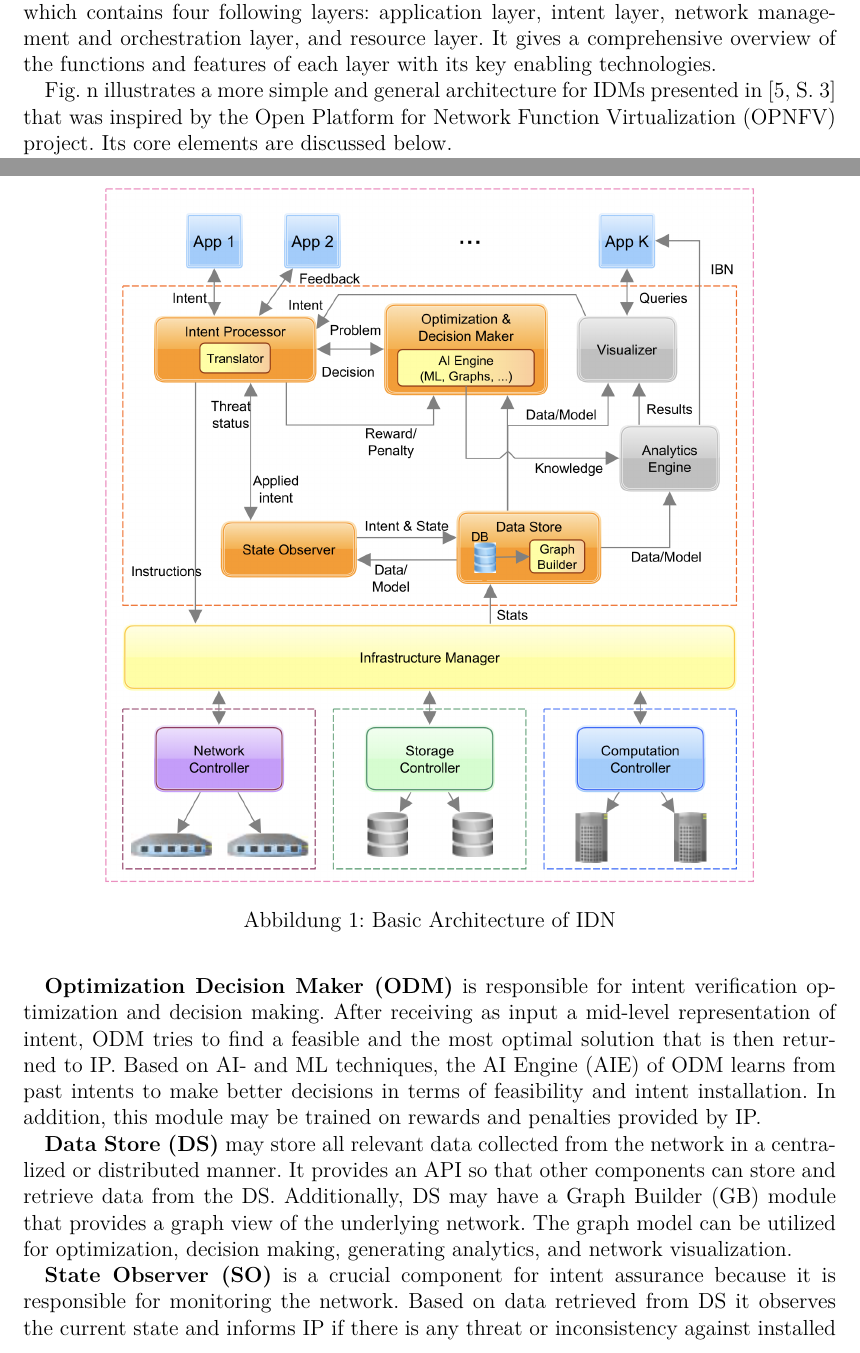
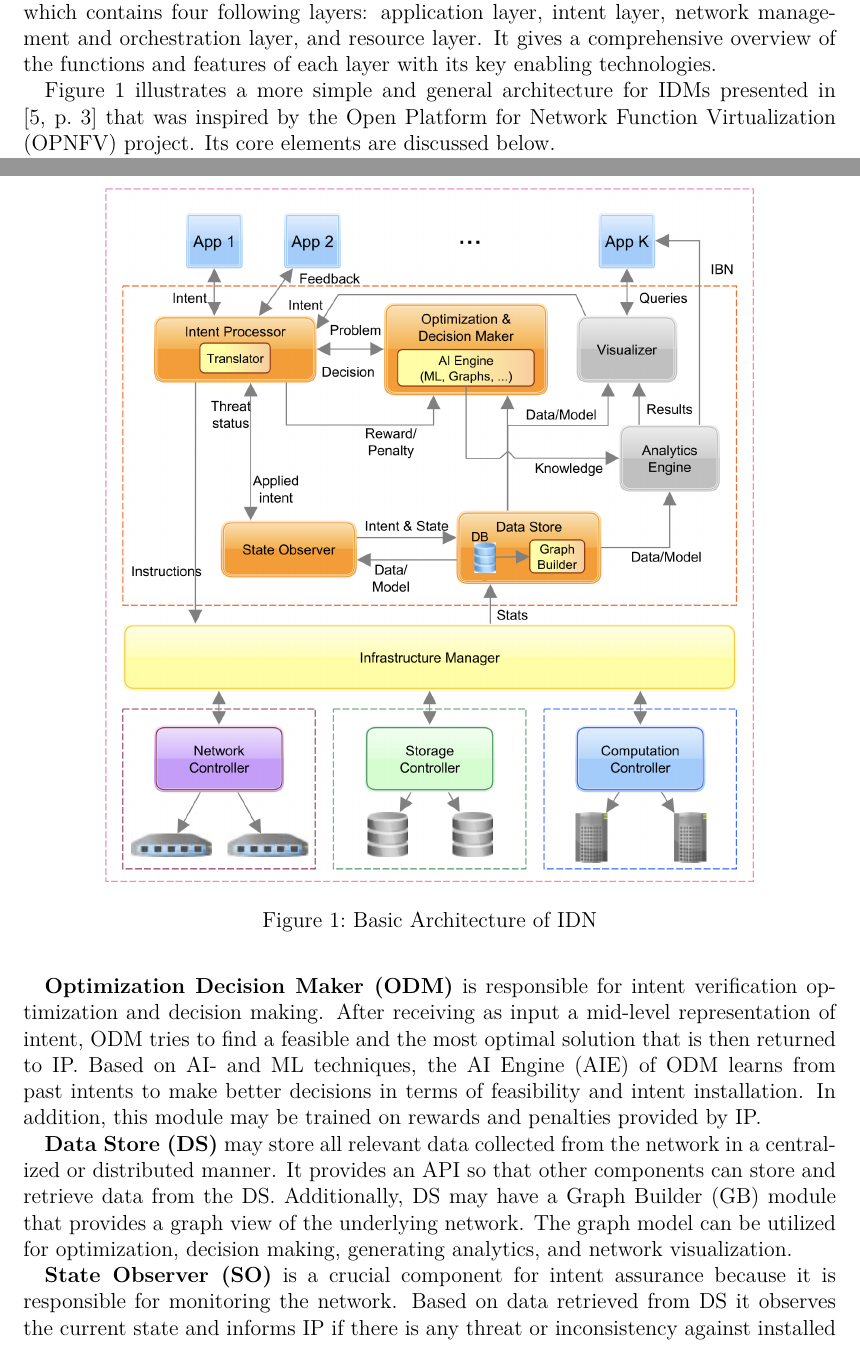
Before and after one commit to kolesnykovVladyslav/Key-Challenges-for-Intent-Driven-Mobile-Network-Management, a LaTeX paper (Seminararbeit.tex, which reads settings.tex): two parts of pages 4 and 5 of 9, joined at a grey line, cut so that both start at the same text. Compiled offline with pdfLaTeX.

Commit message:
changed language to English. Added referencing Fig. IDN_Architecture

```diff
--- a/Seminararbeit.tex
+++ b/Seminararbeit.tex
@@ -47,7 +47,7 @@ IDN management provides four main functionalities\cite[271]{Wei2020}:
 
 Different research groups have various concepts and design solutions for the IDN architecture. The survey \cite[13]{Mehmood2021} presents a very detailed IDN architecture for networks, which contains four following layers: application layer, intent layer, network management and orchestration layer, and resource layer. It gives a comprehensive overview of the functions and features of each layer with its key enabling technologies.
 
-Fig. n illustrates a more simple and general architecture for IDMs presented in \cite[3]{Saha2018} that was inspired by the Open Platform for Network Function Virtualization (OPNFV) project. Its core elements are discussed below.
+Figure \ref{fig:IBN_Architecture} illustrates a more simple and general architecture for IDMs presented in \cite[3]{Saha2018} that was inspired by the Open Platform for Network Function Virtualization (OPNFV) project. Its core elements are discussed below.
 
 \begin{figure}[htb]
   \centering
@@ -60,7 +60,7 @@ Fig. n illustrates a more simple and general architecture for IDMs presented in
 
 \textbf{Optimization Decision Maker (ODM)} is responsible for intent verification optimization and decision making. After receiving as input a mid-level representation of intent, ODM tries to find a feasible and the most optimal solution that is then returned to IP. Based on AI- and ML techniques, the AI Engine (AIE) of ODM learns from past intents to make better decisions in terms of feasibility and intent installation. In addition, this module may be trained on rewards and penalties provided by IP.
 
-\textbf{{}Data Store (DS)} may store all relevant data collected from the network in a centralized or distributed manner. It provides an API so that other components can store and retrieve data from the DS. Additionally, DS may have a Graph Builder (GB) module that provides a graph view of the underlying network. The graph model can be utilized for optimization, decision making, generating analytics, and network visualization.
+\textbf{Data Store (DS)} may store all relevant data collected from the network in a centralized or distributed manner. It provides an API so that other components can store and retrieve data from the DS. Additionally, DS may have a Graph Builder (GB) module that provides a graph view of the underlying network. The graph model can be utilized for optimization, decision making, generating analytics, and network visualization.
 
 \textbf{State Observer (SO)} is a crucial component for intent assurance because it is responsible for monitoring the network. Based on data retrieved from DS it observes the current state and informs IP if there is any threat or inconsistency against installed intent. For instance, a node can be overloaded with network traffic leading to failure in serving a critical service. In this case, the SO identifies the threat and informs the Intent Processor.
 
--- a/settings.tex
+++ b/settings.tex
@@ -2,7 +2,7 @@
 %  main=* setzt die Hauptsprache für das Dokument
 %  - ngerman --> deutsch
 %  - english --> englisch
-\def\languages{main=ngerman,english}
+\def\languages{main=english}
 %\def\languages{main=english,ngerman}
 
 % Art und Zeitpunkt des Seminars:
```
